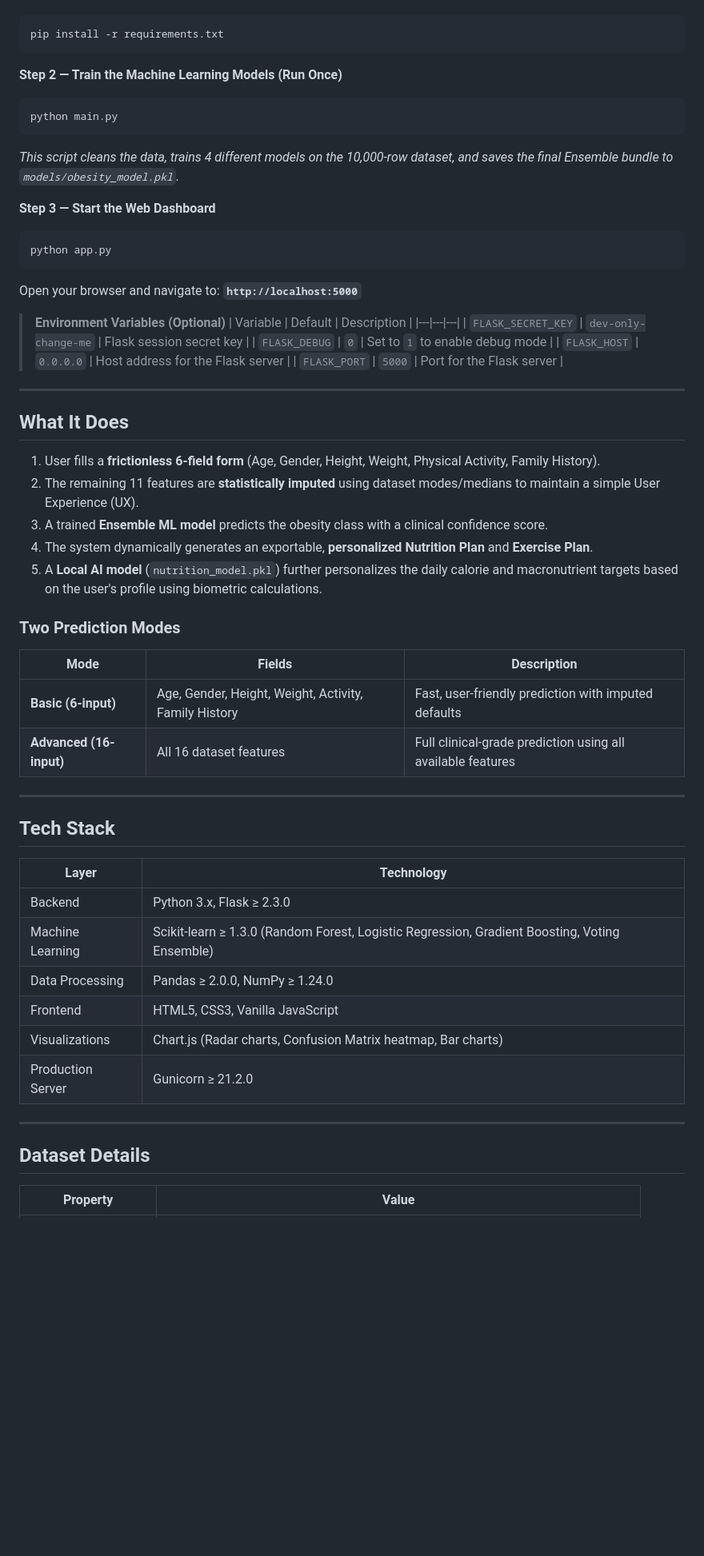
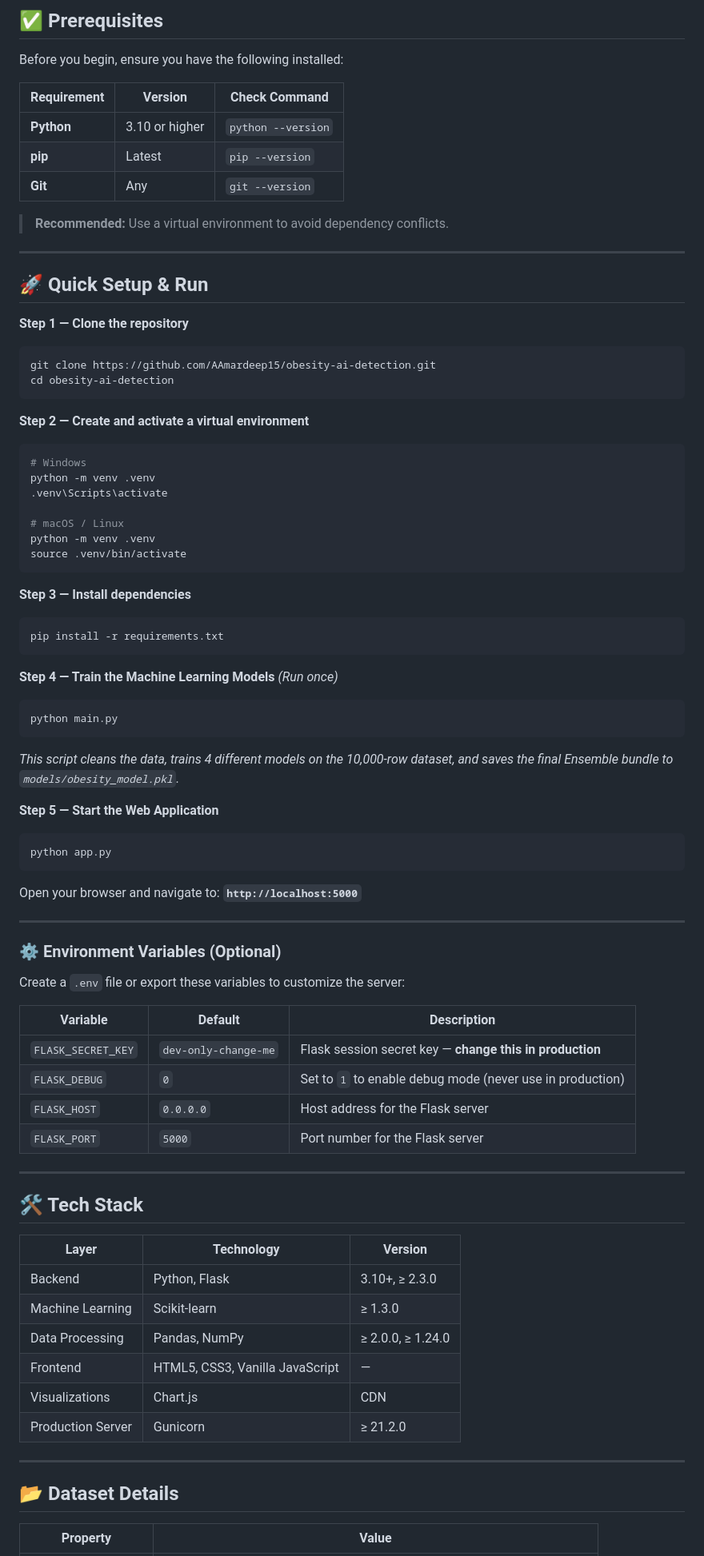
Before and after one commit to AAmardeep15/obesity-ai-detection, a Markdown page: README.md, the part around one of its changes. Shown at 80% size. GitHub-like rendering; blank space fills up the shorter version.

Commit message:
docs: complete README overhaul with standard ML project structure

````diff
--- a/README.md
+++ b/README.md
@@ -10,59 +77,82 @@ A machine learning web application that predicts obesity levels and provides per
+## ✅ Prerequisites
+
+Before you begin, ensure you have the following installed:
+
+| Requirement | Version | Check Command |
+|---|---|---|
+| **Python** | 3.10 or higher | `python --version` |
+| **pip** | Latest | `pip --version` |
+| **Git** | Any | `git --version` |
+
+> **Recommended:** Use a virtual environment to avoid dependency conflicts.
+
+---
+
+## 🚀 Quick Setup & Run
+
+**Step 1 — Clone the repository**
+```bash
+git clone https://github.com/AAmardeep15/obesity-ai-detection.git
+cd obesity-ai-detection
+```
+
+**Step 2 — Create and activate a virtual environment**
+```bash
+# Windows
+python -m venv .venv
+.venv\Scripts\activate
+
+# macOS / Linux
+python -m venv .venv
+source .venv/bin/activate
+```
+
+**Step 3 — Install dependencies**
 ```bash
 pip install -r requirements.txt
 ```
 
-**Step 2 — Train the Machine Learning Models (Run Once)**
+**Step 4 — Train the Machine Learning Models** *(Run once)*
 ```bash
 python main.py
 ```
 *This script cleans the data, trains 4 different models on the 10,000-row dataset, and saves the final Ensemble bundle to `models/obesity_model.pkl`.*
 
-**Step 3 — Start the Web Dashboard**
+**Step 5 — Start the Web Application**
 ```bash
 python app.py
 ```
 Open your browser and navigate to: **`http://localhost:5000`**
 
-> **Environment Variables (Optional)**
-> | Variable | Default | Description |
-> |---|---|---|
-> | `FLASK_SECRET_KEY` | `dev-only-change-me` | Flask session secret key |
-> | `FLASK_DEBUG` | `0` | Set to `1` to enable debug mode |
-> | `FLASK_HOST` | `0.0.0.0` | Host address for the Flask server |
-> | `FLASK_PORT` | `5000` | Port for the Flask server |
+---
+
+### ⚙️ Environment Variables (Optional)
+
+Create a `.env` file or export these variables to customize the server:
+
+| Variable | Default | Description |
+|---|---|---|
+| `FLASK_SECRET_KEY` | `dev-only-change-me` | Flask session secret key — **change this in production** |
+| `FLASK_DEBUG` | `0` | Set to `1` to enable debug mode (never use in production) |
+| `FLASK_HOST` | `0.0.0.0` | Host address for the Flask server |
+| `FLASK_PORT` | `5000` | Port number for the Flask server |
 
 ---
 
-## What It Does
+## 🛠️ Tech Stack
 
-1. User fills a **frictionless 6-field form** (Age, Gender, Height, Weight, Physical Activity, Family History).
-2. The remaining 11 features are **statistically imputed** using dataset modes/medians to maintain a simple User Experience (UX).
-3. A trained **Ensemble ML model** predicts the obesity class with a clinical confidence score.
-4. The system dynamically generates an exportable, **personalized Nutrition Plan** and **Exercise Plan**.
-5. A **Local AI model** (`nutrition_model.pkl`) further personalizes the daily calorie and macronutrient targets based on the user's profile using biometric calculations.
-
-### Two Prediction Modes
-| Mode | Fields | Description |
-|---|---|---|
-| **Basic (6-input)** | Age, Gender, Height, Weight, Activity, Family History | Fast, user-friendly prediction with imputed defaults |
-| **Advanced (16-input)** | All 16 dataset features | Full clinical-grade prediction using all available features |
+| Layer | Technology | Version |
+|-------|-----------|---------|
+| Backend | Python, Flask | 3.10+, ≥ 2.3.0 |
+| Machine Learning | Scikit-learn | ≥ 1.3.0 |
+| Data Processing | Pandas, NumPy | ≥ 2.0.0, ≥ 1.24.0 |
+| Frontend | HTML5, CSS3, Vanilla JavaScript | — |
+| Visualizations | Chart.js | CDN |
+| Production Server | Gunicorn | ≥ 21.2.0 |
 
 ---
 
-## Tech Stack
-
-| Layer | Technology |
-|-------|-----------|
-| Backend | Python 3.x, Flask ≥ 2.3.0 |
-| Machine Learning | Scikit-learn ≥ 1.3.0 (Random Forest, Logistic Regression, Gradient Boosting, Voting Ensemble) |
-| Data Processing | Pandas ≥ 2.0.0, NumPy ≥ 1.24.0 |
-| Frontend | HTML5, CSS3, Vanilla JavaScript |
-| Visualizations | Chart.js (Radar charts, Confusion Matrix heatmap, Bar charts) |
-| Production Server | Gunicorn ≥ 21.2.0 |
-
----
-
-## Dataset Details
+## 📂 Dataset Details
 
 | Property | Value |
 |---|---|
````
Also changed, not shown: other parts of README.md (+260 -130 lines).
